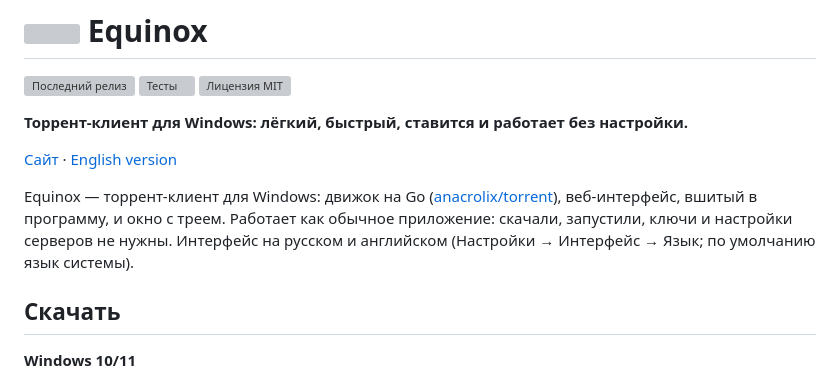
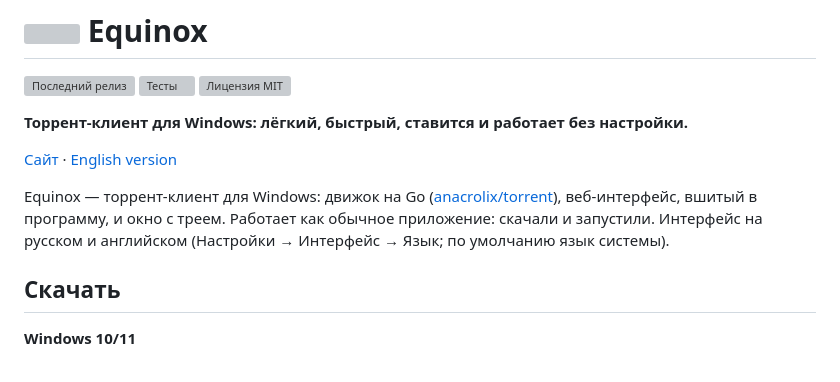
Before and after one commit to Ozzvin/Equinox, a Markdown page: README.md, the part around the change. Drawn GitHub-style; grey boxes are pictures that could not be loaded.

Commit message:
README: no "no keys needed" in the description (the access key is only for the server's API, a user of the program never meets it)
Co-Authored-By: Claude Sonnet 5.5 <noreply@anthropic.com>

```diff
--- a/README.md
+++ b/README.md
@@ -8,7 +8,7 @@
 
 [Сайт](https://equinoxtorrent.com) · [English version](README.en.md)
 
-Equinox — торрент-клиент для Windows: движок на Go ([anacrolix/torrent](https://github.com/anacrolix/torrent)), веб-интерфейс, вшитый в программу, и окно с треем. Работает как обычное приложение: скачали, запустили, ключи и настройки серверов не нужны. Интерфейс на русском и английском (Настройки → Интерфейс → Язык; по умолчанию язык системы).
+Equinox — торрент-клиент для Windows: движок на Go ([anacrolix/torrent](https://github.com/anacrolix/torrent)), веб-интерфейс, вшитый в программу, и окно с треем. Работает как обычное приложение: скачали и запустили. Интерфейс на русском и английском (Настройки → Интерфейс → Язык; по умолчанию язык системы).
 
 ## Скачать
 
```
Also changed, not shown: README.en.md (+1 -1 lines).
